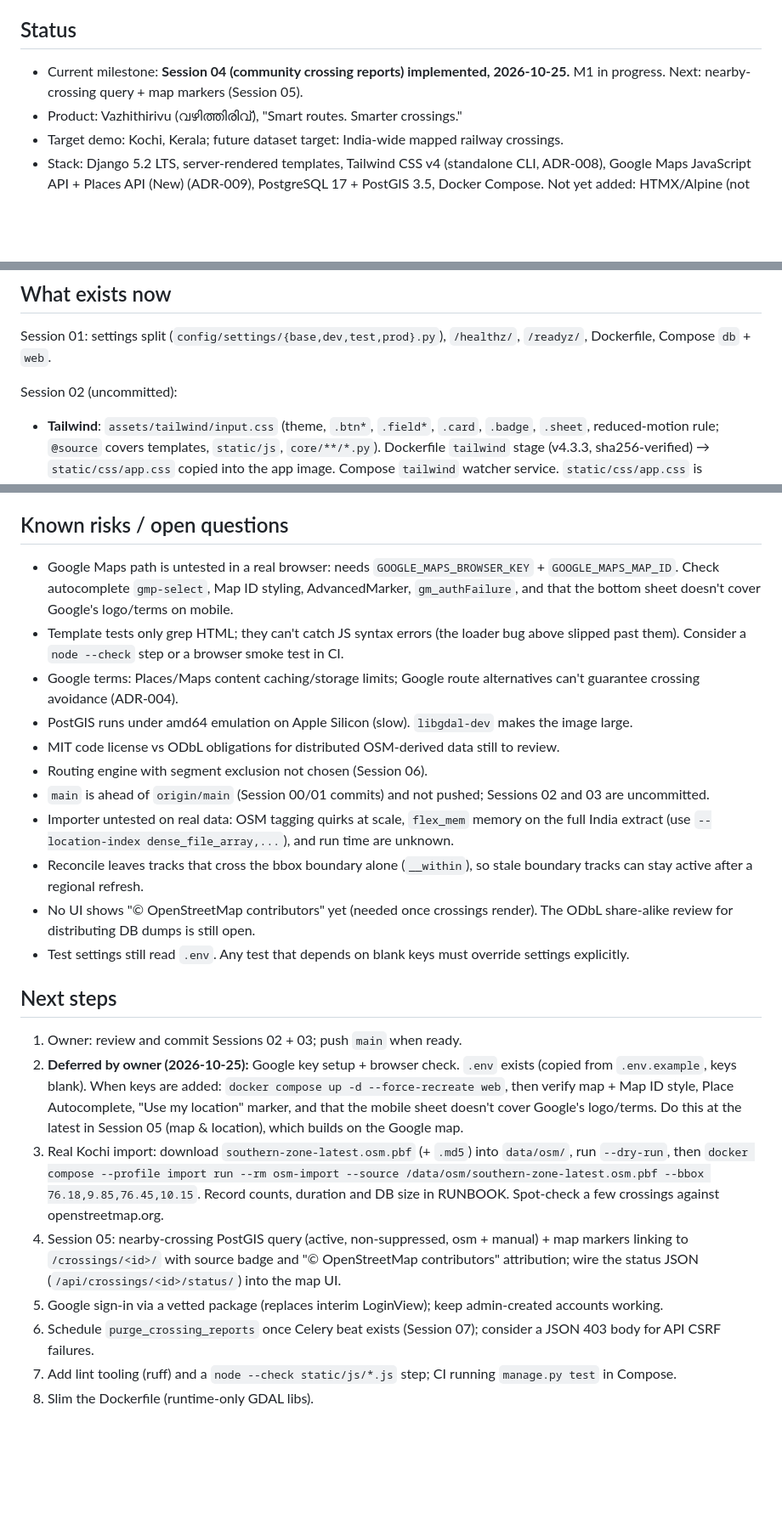
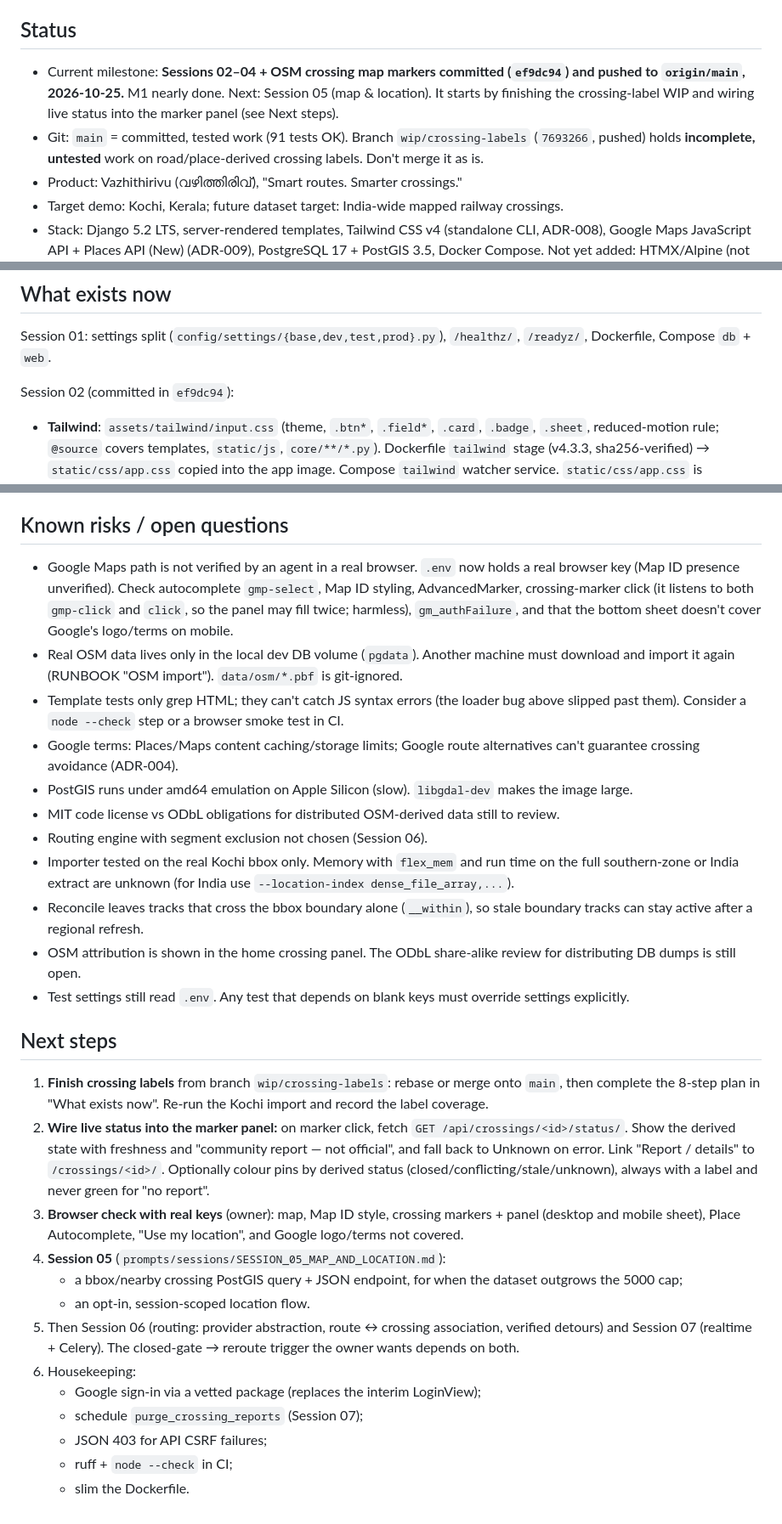
Before and after one commit to nandkishorr/Vazhithirivu, a Markdown page: PROJECT_STATE.md, 3 parts joined by grey strips. Shown at 85% size. GitHub-like rendering; blank space fills up the shorter version.

```diff
--- a/PROJECT_STATE.md
+++ b/PROJECT_STATE.md
@@ -3,7 +3,8 @@
 > This file is the handoff point between agent sessions. Update it at the end of every meaningful work session.
 
 ## Status
-- Current milestone: **Session 04 (community crossing reports) implemented, 2026-10-25.** M1 in progress. Next: nearby-crossing query + map markers (Session 05).
+- Current milestone: **Sessions 02–04 + OSM crossing map markers committed (`ef9dc94`) and pushed to `origin/main`, 2026-10-25.** M1 nearly done. Next: Session 05 (map & location). It starts by finishing the crossing-label WIP and wiring live status into the marker panel (see Next steps).
+- Git: `main` = committed, tested work (91 tests OK). Branch `wip/crossing-labels` (`7693266`, pushed) holds **incomplete, untested** work on road/place-derived crossing labels. Don't merge it as is.
 - Product: Vazhithirivu (വഴിത്തിരിവ്), "Smart routes. Smarter crossings."
 - Target demo: Kochi, Kerala; future dataset target: India-wide mapped railway crossings.
 - Stack: Django 5.2 LTS, server-rendered templates, Tailwind CSS v4 (standalone CLI, ADR-008), Google Maps JavaScript API + Places API (New) (ADR-009), PostgreSQL 17 + PostGIS 3.5, Docker Compose. Not yet added: HTMX/Alpine (not needed yet), Redis/Channels/Celery (Session 07+).
@@ -23,7 +24,7 @@
 ## What exists now
 Session 01: settings split (`config/settings/{base,dev,test,prod}.py`), `/healthz/`, `/readyz/`, Dockerfile, Compose `db` + `web`.
 
-Session 02 (uncommitted):
+Session 02 (committed in `ef9dc94`):
 - **Tailwind**: `assets/tailwind/input.css` (theme, `.btn*`, `.field*`, `.card`, `.badge`, `.sheet`, reduced-motion rule; `@source` covers templates, `static/js`, `core/**/*.py`). Dockerfile `tailwind` stage (v4.3.3, sha256-verified) → `static/css/app.css` copied into the app image. Compose `tailwind` watcher service. `static/css/app.css` is git/docker-ignored.
 - **Components**: `core/templatetags/ui.py` (`{% icon %}` 18 inline Lucide SVGs, `{% status_badge %}` open/closed/unknown/stale/conflicting with unknown fallback, `{% source_badge %}` osm/community/simulated); `templates/components/` alert, empty_state, error_state, spinner, skeleton, badge partials.
 - **Pages**: `templates/base.html` (skip link, `lang="ml"` span); `/` → `core.views.home` / `templates/core/home.html`: header, desktop side panel / mobile bottom sheet, GET route form (no-destination warning; non-blank → "Route planning isn't available yet", no fabricated durations), opt-in location card (idle/requesting/active/denied/unavailable), crossing empty state ("OSM data not imported yet"), status legend with "not official / no report ≠ open". Map region: loading, API-unavailable / auth-failure, noscript, and not-configured states. `/ui/` component gallery (DEBUG only, labelled "Demo content").
@@ -100,24 +124,29 @@ Re-run after review fix, with a keyless `.env` copied from `.env.example` (git-i
 Not run: browser rendering with real Google keys (none configured), device/visual screenshots (skipped per owner).
 
 ## Known risks / open questions
-- Google Maps path is untested in a real browser: needs `GOOGLE_MAPS_BROWSER_KEY` + `GOOGLE_MAPS_MAP_ID`. Check autocomplete `gmp-select`, Map ID styling, AdvancedMarker, `gm_authFailure`, and that the bottom sheet doesn't cover Google's logo/terms on mobile.
+- Google Maps path is not verified by an agent in a real browser. `.env` now holds a real browser key (Map ID presence unverified). Check autocomplete `gmp-select`, Map ID styling, AdvancedMarker, crossing-marker click (it listens to both `gmp-click` and `click`, so the panel may fill twice; harmless), `gm_authFailure`, and that the bottom sheet doesn't cover Google's logo/terms on mobile.
+- Real OSM data lives only in the local dev DB volume (`pgdata`). Another machine must download and import it again (RUNBOOK "OSM import"). `data/osm/*.pbf` is git-ignored.
 - Template tests only grep HTML; they can't catch JS syntax errors (the loader bug above slipped past them). Consider a `node --check` step or a browser smoke test in CI.
 - Google terms: Places/Maps content caching/storage limits; Google route alternatives can't guarantee crossing avoidance (ADR-004).
 - PostGIS runs under amd64 emulation on Apple Silicon (slow). `libgdal-dev` makes the image large.
 - MIT code license vs ODbL obligations for distributed OSM-derived data still to review.
 - Routing engine with segment exclusion not chosen (Session 06).
-- `main` is ahead of `origin/main` (Session 00/01 commits) and not pushed; Sessions 02 and 03 are uncommitted.
-- Importer untested on real data: OSM tagging quirks at scale, `flex_mem` memory on the full India extract (use `--location-index dense_file_array,...`), and run time are unknown.
+- Importer tested on the real Kochi bbox only. Memory with `flex_mem` and run time on the full southern-zone or India extract are unknown (for India use `--location-index dense_file_array,...`).
 - Reconcile leaves tracks that cross the bbox boundary alone (`__within`), so stale boundary tracks can stay active after a regional refresh.
-- No UI shows "© OpenStreetMap contributors" yet (needed once crossings render). The ODbL share-alike review for distributing DB dumps is still open.
+- OSM attribution is shown in the home crossing panel. The ODbL share-alike review for distributing DB dumps is still open.
 - Test settings still read `.env`. Any test that depends on blank keys must override settings explicitly.
 
 ## Next steps
-1. Owner: review and commit Sessions 02 + 03; push `main` when ready.
-2. **Deferred by owner (2026-10-25):** Google key setup + browser check. `.env` exists (copied from `.env.example`, keys blank). When keys are added: `docker compose up -d --force-recreate web`, then verify map + Map ID style, Place Autocomplete, "Use my location" marker, and that the mobile sheet doesn't cover Google's logo/terms. Do this at the latest in Session 05 (map & location), which builds on the Google map.
-3. Real Kochi import: download `southern-zone-latest.osm.pbf` (+ `.md5`) into `data/osm/`, run `--dry-run`, then `docker compose --profile import run --rm osm-import --source /data/osm/southern-zone-latest.osm.pbf --bbox 76.18,9.85,76.45,10.15`. Record counts, duration and DB size in RUNBOOK. Spot-check a few crossings against openstreetmap.org.
-4. Session 05: nearby-crossing PostGIS query (active, non-suppressed, osm + manual) + map markers linking to `/crossings/<id>/` with source badge and "© OpenStreetMap contributors" attribution; wire the status JSON (`/api/crossings/<id>/status/`) into the map UI.
-6. Google sign-in via a vetted package (replaces interim LoginView); keep admin-created accounts working.
-7. Schedule `purge_crossing_reports` once Celery beat exists (Session 07); consider a JSON 403 body for API CSRF failures.
-8. Add lint tooling (ruff) and a `node --check static/js/*.js` step; CI running `manage.py test` in Compose.
-9. Slim the Dockerfile (runtime-only GDAL libs).
+1. **Finish crossing labels** from branch `wip/crossing-labels`: rebase or merge onto `main`, then complete the 8-step plan in "What exists now". Re-run the Kochi import and record the label coverage.
+2. **Wire live status into the marker panel:** on marker click, fetch `GET /api/crossings/<id>/status/`. Show the derived state with freshness and "community report — not official", and fall back to Unknown on error. Link "Report / details" to `/crossings/<id>/`. Optionally colour pins by derived status (closed/conflicting/stale/unknown), always with a label and never green for "no report".
+3. **Browser check with real keys** (owner): map, Map ID style, crossing markers + panel (desktop and mobile sheet), Place Autocomplete, "Use my location", and Google logo/terms not covered.
+4. **Session 05** (`prompts/sessions/SESSION_05_MAP_AND_LOCATION.md`):
+   - a bbox/nearby crossing PostGIS query + JSON endpoint, for when the dataset outgrows the 5000 cap;
+   - an opt-in, session-scoped location flow.
+5. Then Session 06 (routing: provider abstraction, route ↔ crossing association, verified detours) and Session 07 (realtime + Celery). The closed-gate → reroute trigger the owner wants depends on both.
+6. Housekeeping:
+   - Google sign-in via a vetted package (replaces the interim LoginView);
+   - schedule `purge_crossing_reports` (Session 07);
+   - JSON 403 for API CSRF failures;
+   - ruff + `node --check` in CI;
+   - slim the Dockerfile.
```
Also changed, not shown: other parts of PROJECT_STATE.md (+25 -2 lines), ROADMAP.md (+6 -5 lines), RUNBOOK.md (+1 -1 lines).
